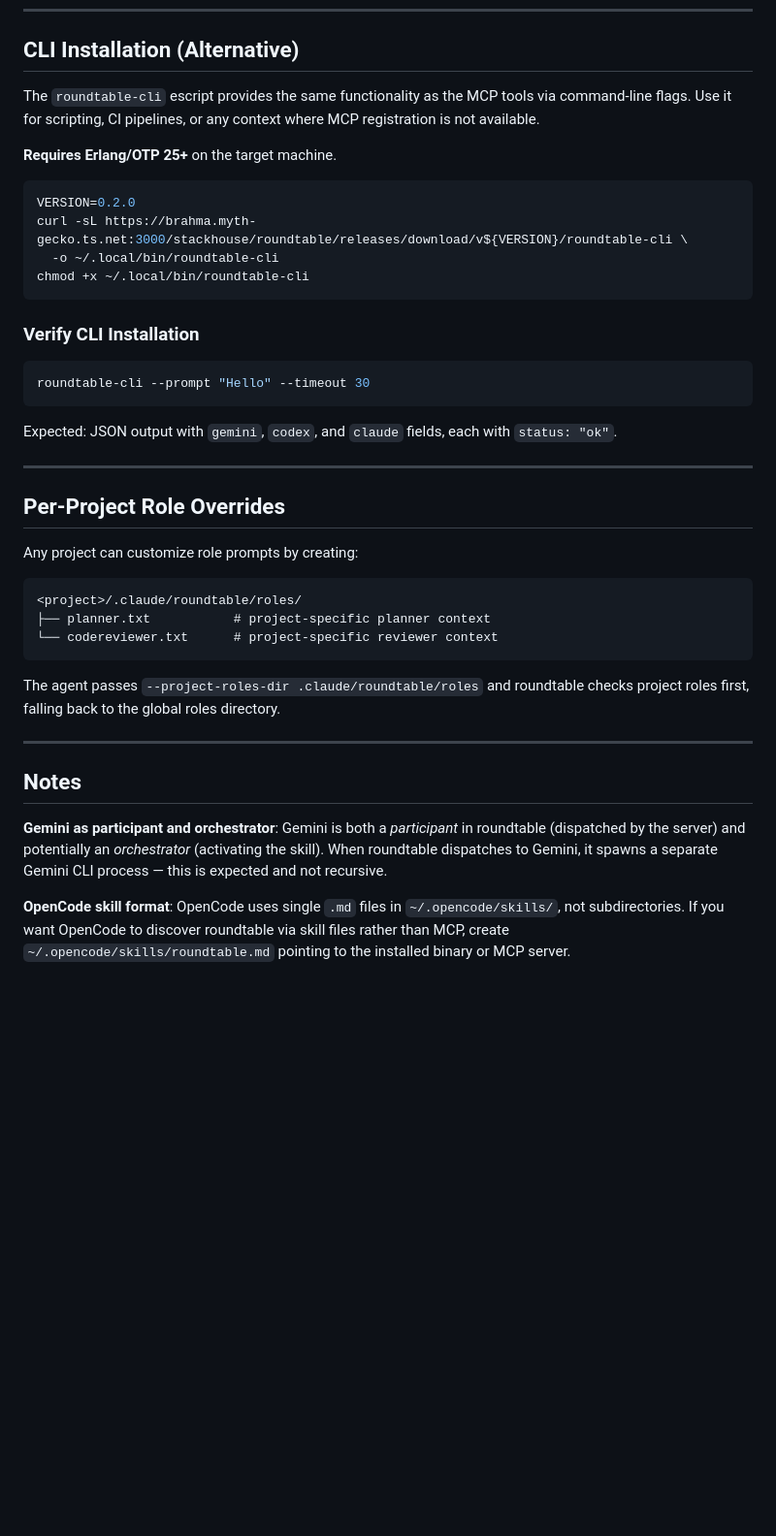
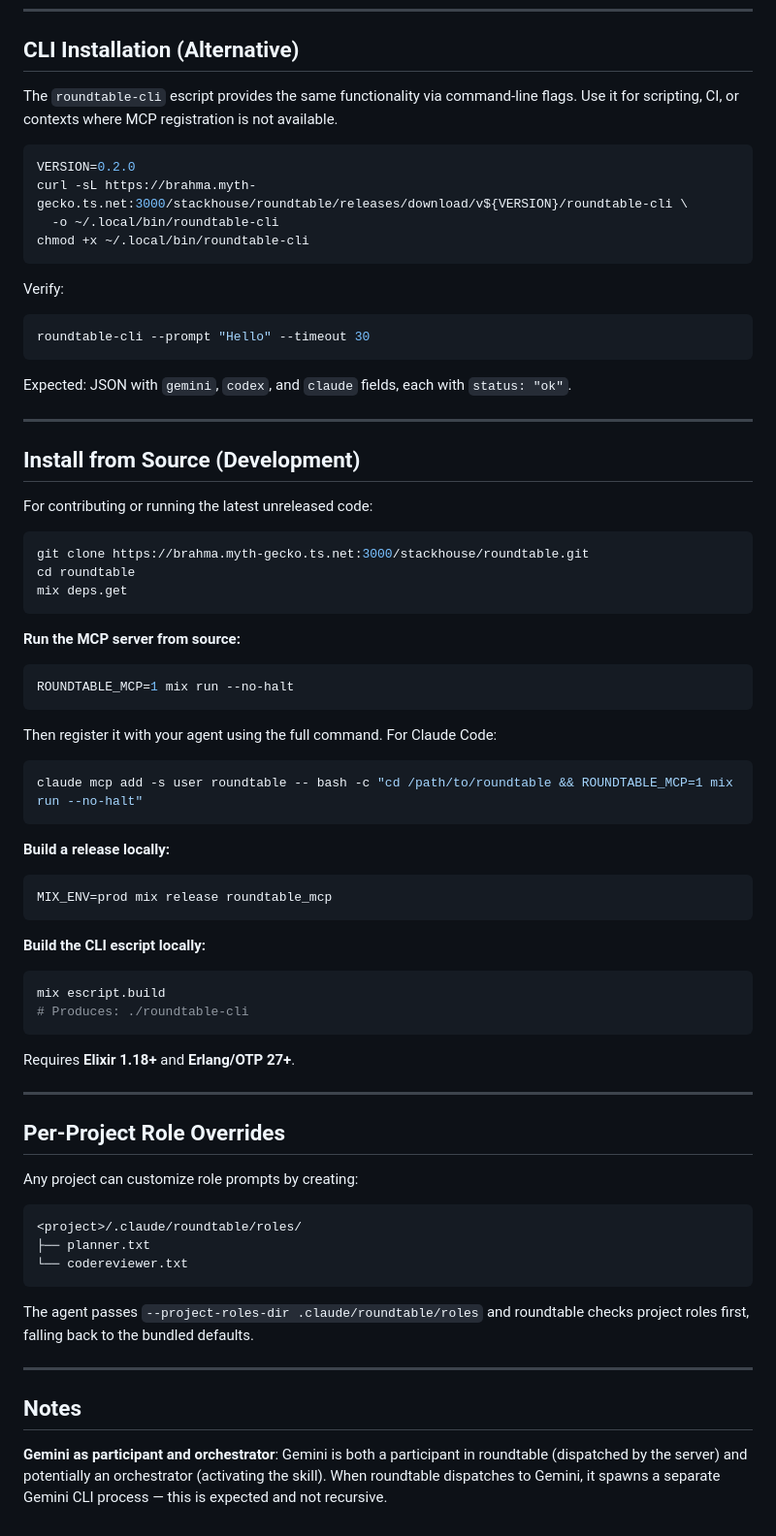
Before and after one commit to TejGandham/roundtable, a Markdown page: INSTALL.md, the part around one of its changes. Shown at 97% size. Rendered like a GitHub page; blank space fills up the shorter version.

````diff
--- a/INSTALL.md
+++ b/INSTALL.md
@@ -100,9 +120,7 @@ Copy `SKILL.md` to your agent's skill directory so it knows when and how to invo
 
 ## CLI Installation (Alternative)
 
-The `roundtable-cli` escript provides the same functionality as the MCP tools via command-line flags. Use it for scripting, CI pipelines, or any context where MCP registration is not available.
-
-**Requires Erlang/OTP 25+** on the target machine.
+The `roundtable-cli` escript provides the same functionality via command-line flags. Use it for scripting, CI, or contexts where MCP registration is not available.
 
 ```bash
 VERSION=0.2.0
@@ -111,13 +129,52 @@ curl -sL https://brahma.myth-gecko.ts.net:3000/stackhouse/roundtable/releases/do
 chmod +x ~/.local/bin/roundtable-cli
 ```
 
-### Verify CLI Installation
+Verify:
 
 ```bash
 roundtable-cli --prompt "Hello" --timeout 30
 ```
 
-Expected: JSON output with `gemini`, `codex`, and `claude` fields, each with `status: "ok"`.
+Expected: JSON with `gemini`, `codex`, and `claude` fields, each with `status: "ok"`.
+
+---
+
+## Install from Source (Development)
+
+For contributing or running the latest unreleased code:
+
+```bash
+git clone https://brahma.myth-gecko.ts.net:3000/stackhouse/roundtable.git
+cd roundtable
+mix deps.get
+```
+
+**Run the MCP server from source:**
+
+```bash
+ROUNDTABLE_MCP=1 mix run --no-halt
+```
+
+Then register it with your agent using the full command. For Claude Code:
+
+```bash
+claude mcp add -s user roundtable -- bash -c "cd /path/to/roundtable && ROUNDTABLE_MCP=1 mix run --no-halt"
+```
+
+**Build a release locally:**
+
+```bash
+MIX_ENV=prod mix release roundtable_mcp
+```
+
+**Build the CLI escript locally:**
+
+```bash
+mix escript.build
+# Produces: ./roundtable-cli
+```
+
+Requires **Elixir 1.18+** and **Erlang/OTP 27+**.
 
 ---
 
@@ -127,16 +184,14 @@ Any project can customize role prompts by creating:
 
 ```
 <project>/.claude/roundtable/roles/
-├── planner.txt           # project-specific planner context
-└── codereviewer.txt      # project-specific reviewer context
+├── planner.txt
+└── codereviewer.txt
 ```
 
-The agent passes `--project-roles-dir .claude/roundtable/roles` and roundtable checks project roles first, falling back to the global roles directory.
+The agent passes `--project-roles-dir .claude/roundtable/roles` and roundtable checks project roles first, falling back to the bundled defaults.
 
 ---
 
 ## Notes
 
-**Gemini as participant and orchestrator**: Gemini is both a *participant* in roundtable (dispatched by the server) and potentially an *orchestrator* (activating the skill). When roundtable dispatches to Gemini, it spawns a separate Gemini CLI process — this is expected and not recursive.
-
-**OpenCode skill format**: OpenCode uses single `.md` files in `~/.opencode/skills/`, not subdirectories. If you want OpenCode to discover roundtable via skill files rather than MCP, create `~/.opencode/skills/roundtable.md` pointing to the installed binary or MCP server.
+**Gemini as participant and orchestrator**: Gemini is both a participant in roundtable (dispatched by the server) and potentially an orchestrator (activating the skill). When roundtable dispatches to Gemini, it spawns a separate Gemini CLI process — this is expected and not recursive.
````
Also changed, not shown: other parts of INSTALL.md (+42 -22 lines).
